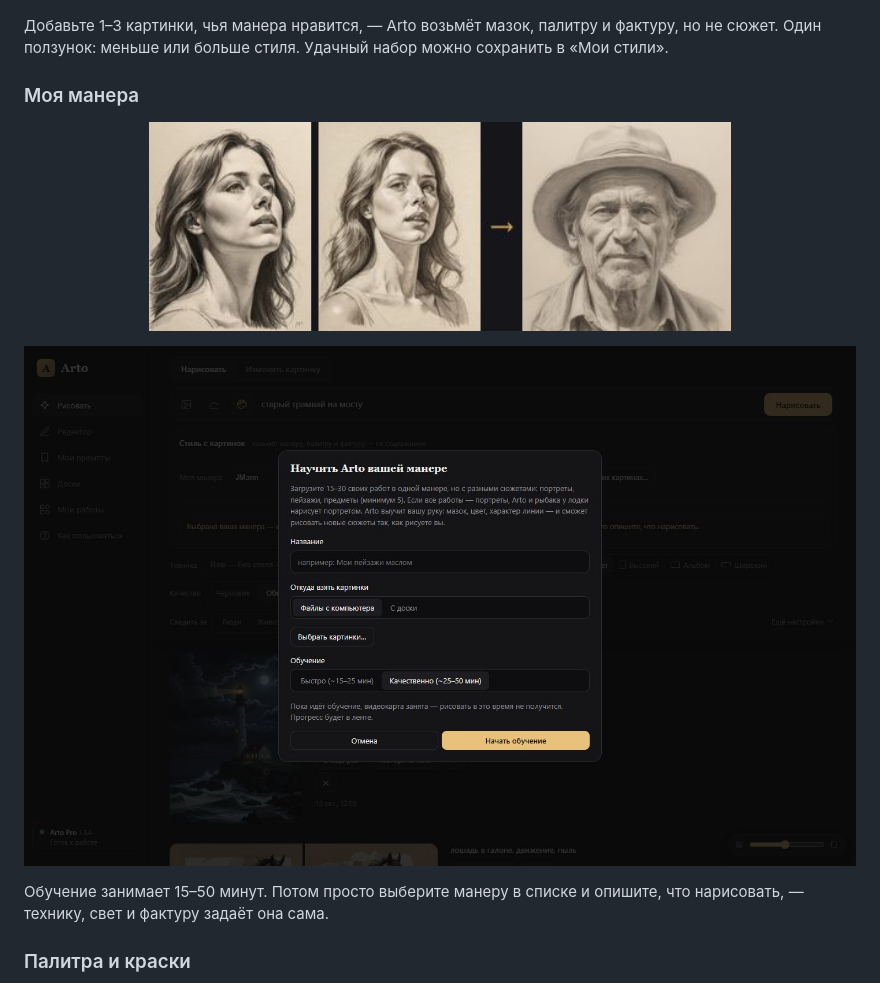
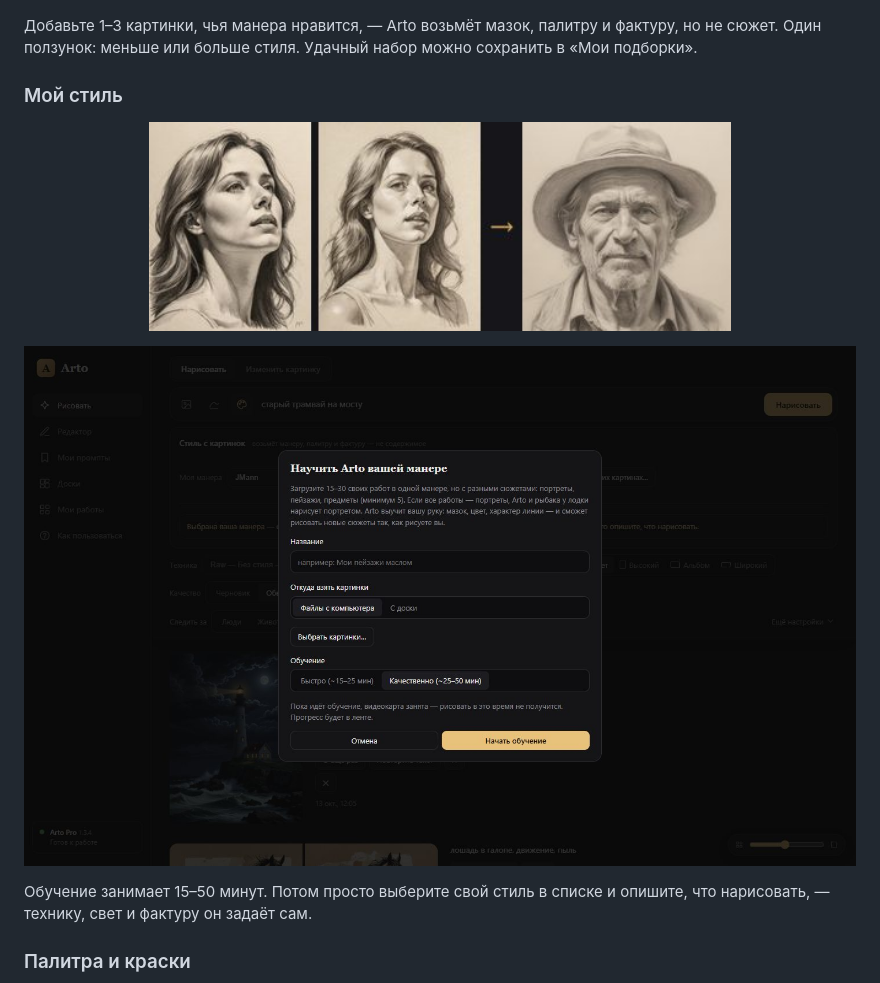
Before and after one commit to YuriyKhudov/arto, a Markdown page: README.md, the part around one of its changes. GitHub-like rendering.

```diff
--- a/README.md
+++ b/README.md
@@ -92,7 +92,7 @@ Arto внимательнее к типичным ошибкам: лишним
 <p align="center"><img src="docs/style.jpg" alt="Стиль с картинок" width="100%"></p>
 
 Добавьте 1–3 картинки, чья манера нравится, — Arto возьмёт мазок, палитру и фактуру, но не сюжет.
-Один ползунок: меньше или больше стиля. Удачный набор можно сохранить в «Мои стили».
+Один ползунок: меньше или больше стиля. Удачный набор можно сохранить в «Мои подборки».
 
-### Моя манера
+### Мой стиль
 
@@ -102,6 +102,6 @@ Arto внимательнее к типичным ошибкам: лишним
 
-Обучение занимает 15–50 минут. Потом просто выберите манеру в списке и опишите, что нарисовать, —
-технику, свет и фактуру задаёт она сама.
+Обучение занимает 15–50 минут. Потом просто выберите свой стиль в списке и опишите, что нарисовать, —
+технику, свет и фактуру он задаёт сам.
 
 ### Палитра и краски
 
```
Also changed, not shown: other parts of README.md (+8 -8 lines), AGENTS.md (+1 -1 lines), CHANGELOG.md (+8 -0 lines), docs/gallery.jpg, 9 other files.
